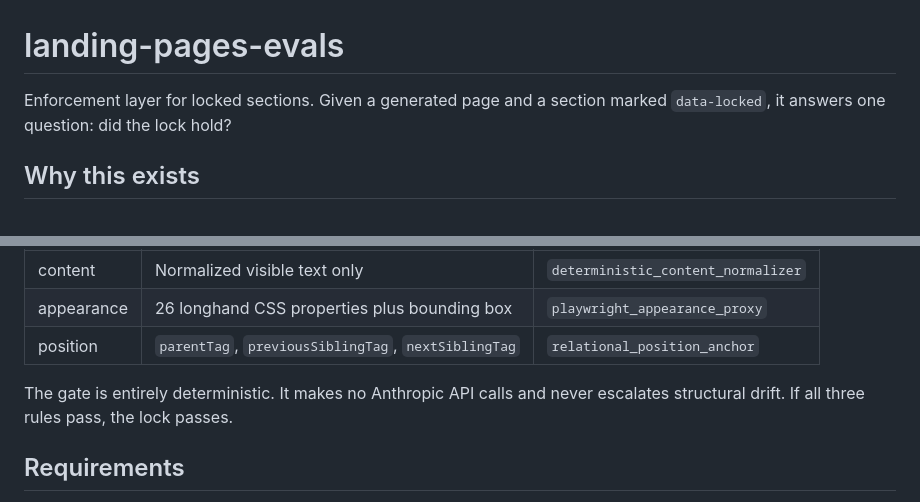
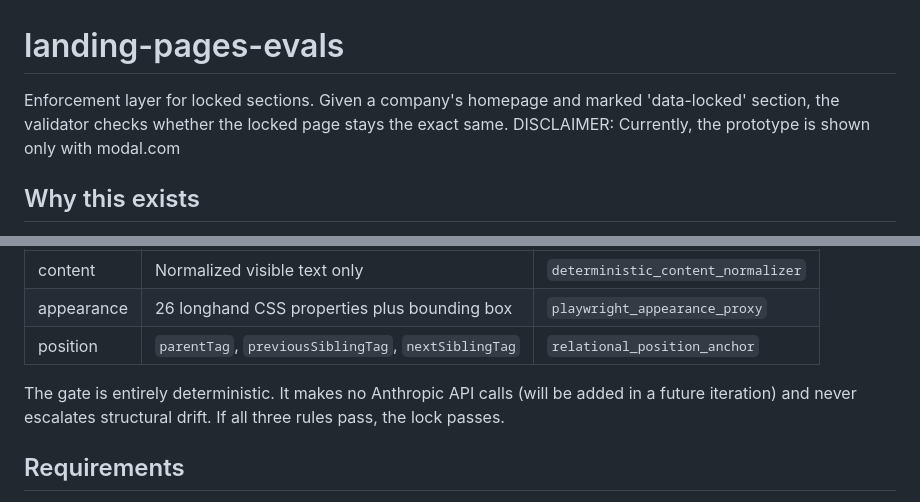
Before and after one commit to ethanmuii/landing-pages-evals, a Markdown page: README.md, 2 parts joined by grey strips. Drawn GitHub-style.

```diff
--- a/README.md
+++ b/README.md
@@ -1,7 +1,6 @@
 # landing-pages-evals
 
-Enforcement layer for locked sections. Given a generated page and a section marked
-`data-locked`, it answers one question: did the lock hold?
+Enforcement layer for locked sections. Given a company's homepage and marked 'data-locked' section, the validator checks whether the locked page stays the exact same. DISCLAIMER: Currently, the prototype is shown only with modal.com
 
 ## Why this exists
 
@@ -25,7 +24,7 @@ then checked by three independent rules against a frozen baseline:
 | appearance | 26 longhand CSS properties plus bounding box | `playwright_appearance_proxy` |
 | position | `parentTag`, `previousSiblingTag`, `nextSiblingTag` | `relational_position_anchor` |
 
-The gate is entirely deterministic. It makes no Anthropic API calls and never
+The gate is entirely deterministic. It makes no Anthropic API calls (will be added in a future iteration) and never
 escalates structural drift. If all three rules pass, the lock passes.
 
 ## Requirements
```
Also changed, not shown: other parts of README.md (+1 -1 lines).
